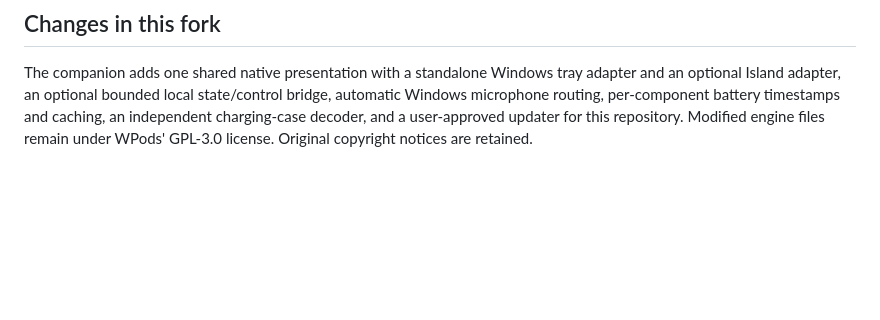
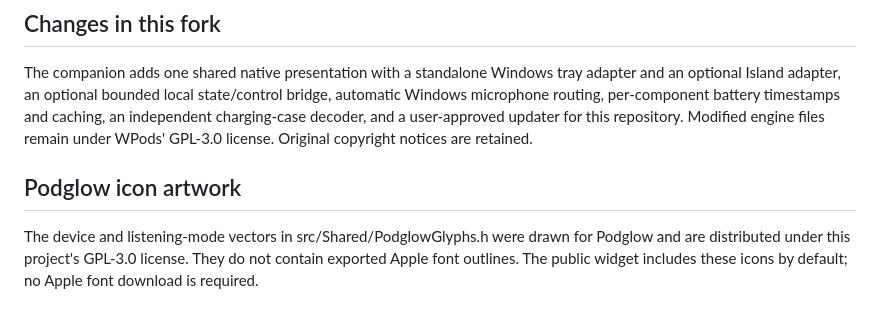
Before and after one commit to WendelinProfiler/podglow, a Markdown page: CREDITS.md, the part around the change. GitHub-like rendering; blank space fills up the shorter version.

Commit message:
Add original device and listening-mode vectors to the public widget

```diff
--- a/CREDITS.md
+++ b/CREDITS.md
@@ -30,3 +30,7 @@ The original SF Symbols outlines used in the owner's local Island prototype are
 ## Changes in this fork
 
 The companion adds one shared native presentation with a standalone Windows tray adapter and an optional Island adapter, an optional bounded local state/control bridge, automatic Windows microphone routing, per-component battery timestamps and caching, an independent charging-case decoder, and a user-approved updater for this repository. Modified engine files remain under WPods' GPL-3.0 license. Original copyright notices are retained.
+
+## Podglow icon artwork
+
+The device and listening-mode vectors in src/Shared/PodglowGlyphs.h were drawn for Podglow and are distributed under this project's GPL-3.0 license. They do not contain exported Apple font outlines. The public widget includes these icons by default; no Apple font download is required.
```
Also changed, not shown: docs/SCREENSHOTS.md (+1 -1 lines), docs/screenshots/widget-preview.png, 2 other files.
